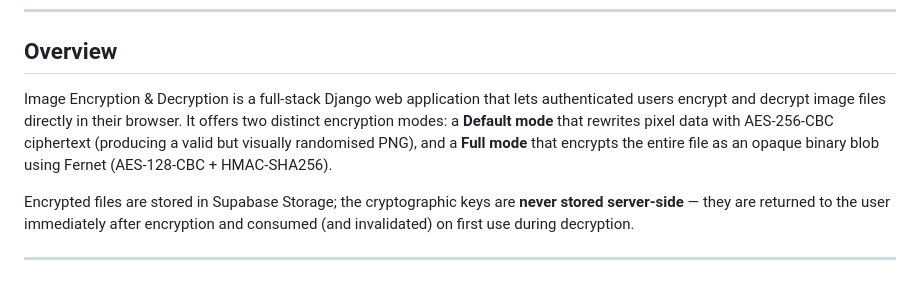
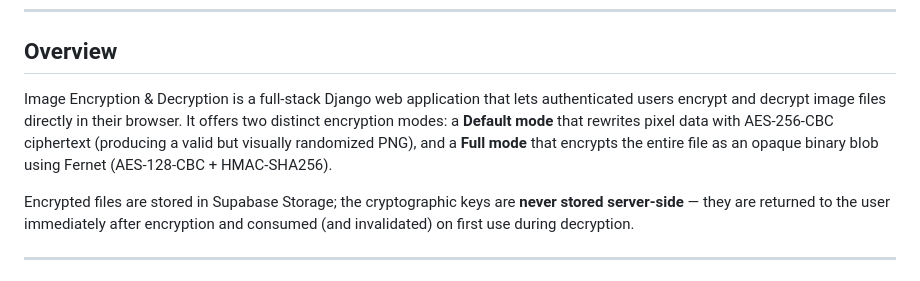
Before and after one commit to mrjbhuvan860-bot/Image-encryption-and-decryption, a Markdown page: README.md, the part around the change. GitHub-like rendering.

Commit message:
docs: fix spelling randomised → randomized in README
Agent-Logs-Url: https://github.com/shadowwmonarch/Image-encryption-and-decryption/sessions/c35c4c58-4ae7-414c-8248-09858a651ba3

Co-authored-by: shadowwmonarch <79213633+shadowwmonarch@users.noreply.github.com>

```diff
--- a/README.md
+++ b/README.md
@@ -12,7 +12,7 @@
 
 ## Overview
 
-Image Encryption & Decryption is a full-stack Django web application that lets authenticated users encrypt and decrypt image files directly in their browser. It offers two distinct encryption modes: a **Default mode** that rewrites pixel data with AES-256-CBC ciphertext (producing a valid but visually randomised PNG), and a **Full mode** that encrypts the entire file as an opaque binary blob using Fernet (AES-128-CBC + HMAC-SHA256).
+Image Encryption & Decryption is a full-stack Django web application that lets authenticated users encrypt and decrypt image files directly in their browser. It offers two distinct encryption modes: a **Default mode** that rewrites pixel data with AES-256-CBC ciphertext (producing a valid but visually randomized PNG), and a **Full mode** that encrypts the entire file as an opaque binary blob using Fernet (AES-128-CBC + HMAC-SHA256).
 
 Encrypted files are stored in Supabase Storage; the cryptographic keys are **never stored server-side** — they are returned to the user immediately after encryption and consumed (and invalidated) on first use during decryption.
 
```
